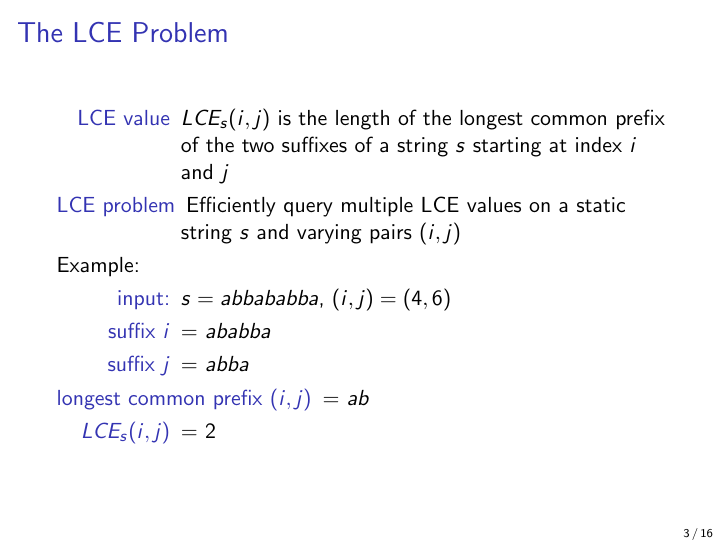
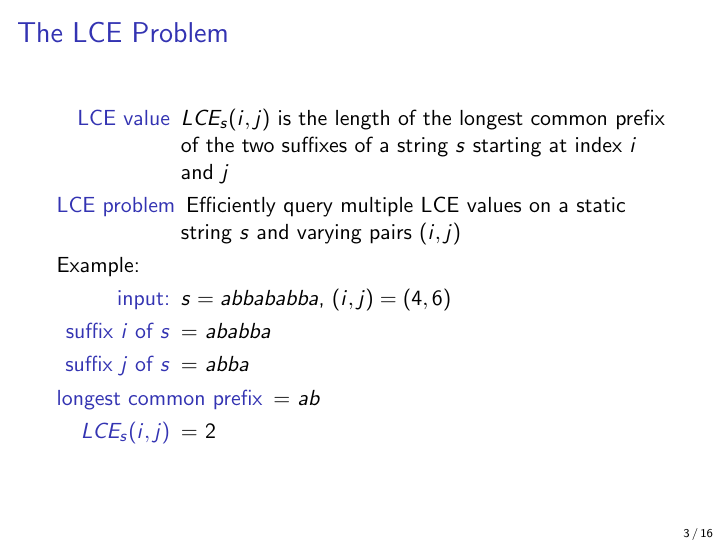
Before and after one commit to jesperkristensen/algorithms-for-lce, LaTeX slides (article-presentation/presentation.tex): page 3 of 22. Compiled offline with pdfLaTeX.

Commit message:
clearer example

```diff
--- a/article-presentation/presentation.tex
+++ b/article-presentation/presentation.tex
@@ -53,9 +53,9 @@
     Example:
     \begin{description}
         \item[input:] $s=abbababba$, $(i,j)=(4,6)$
-        \item[suffix $i$] = $ababba$
-        \item[suffix $j$] = $abba$
-        \item[longest common prefix $(i,j)$] = $ab$
+        \item[suffix $i$ of $s$] = $ababba$
+        \item[suffix $j$ of $s$] = $abba$
+        \item[longest common prefix] = $ab$
         \item[$\LCE_s(i,j)$] = $2$
     \end{description}
 \end{frame}
```
Also changed, not shown: article-presentation/presentation.pdf.
